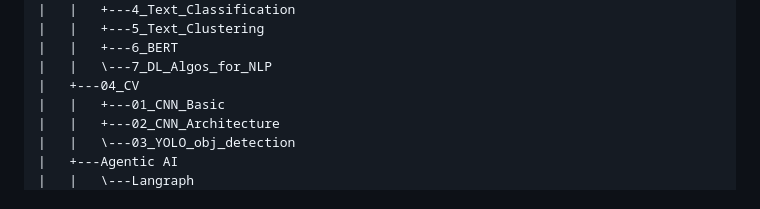
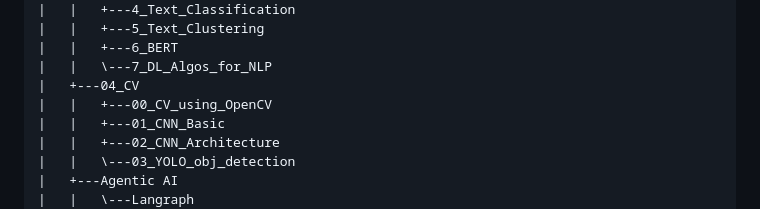
Before and after one commit to Amruta08/Amruta_learns_to_code, a Markdown page: README.md, the part around the change. Rendered like a GitHub page.

```diff
--- a/README.md
+++ b/README.md
@@ -171,6 +171,7 @@ My Personal coding notebook
 |   |   +---6_BERT
 |   |   \---7_DL_Algos_for_NLP
 |   +---04_CV
+|   |   +---00_CV_using_OpenCV
 |   |   +---01_CNN_Basic
 |   |   +---02_CNN_Architecture
 |   |   \---03_YOLO_obj_detection
```
